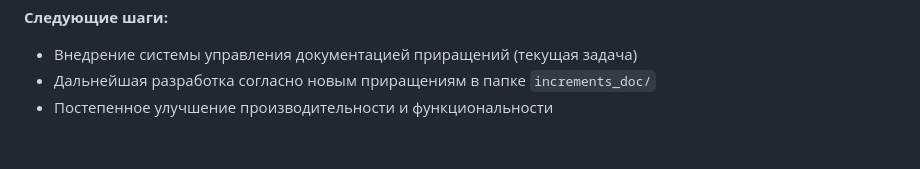
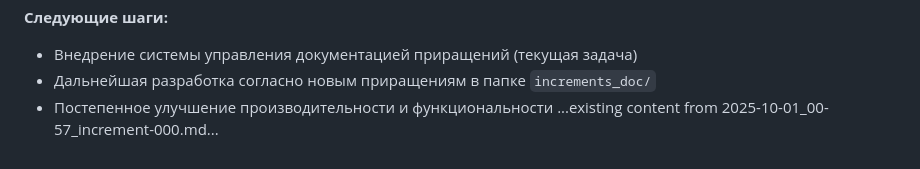
Before and after one commit to mvyarikov-web/ZAKUPKI_WEB, a Markdown page: increments_doc/000_increment_2025-10-01.md, the part around the change. Drawn GitHub-style.

```diff
--- a/increments_doc/2025-10-01_00-57_increment-000.md
+++ b/increments_doc/000_increment_2025-10-01.md
@@ -384,3 +384,4 @@ tests/
 - Внедрение системы управления документацией приращений (текущая задача)
 - Дальнейшая разработка согласно новым приращениям в папке `increments_doc/`
 - Постепенное улучшение производительности и функциональности
+...existing content from 2025-10-01_00-57_increment-000.md...
```
Also changed, not shown: increments_doc/001_increment_2025-10-01.md (added, +31 -0 lines).
